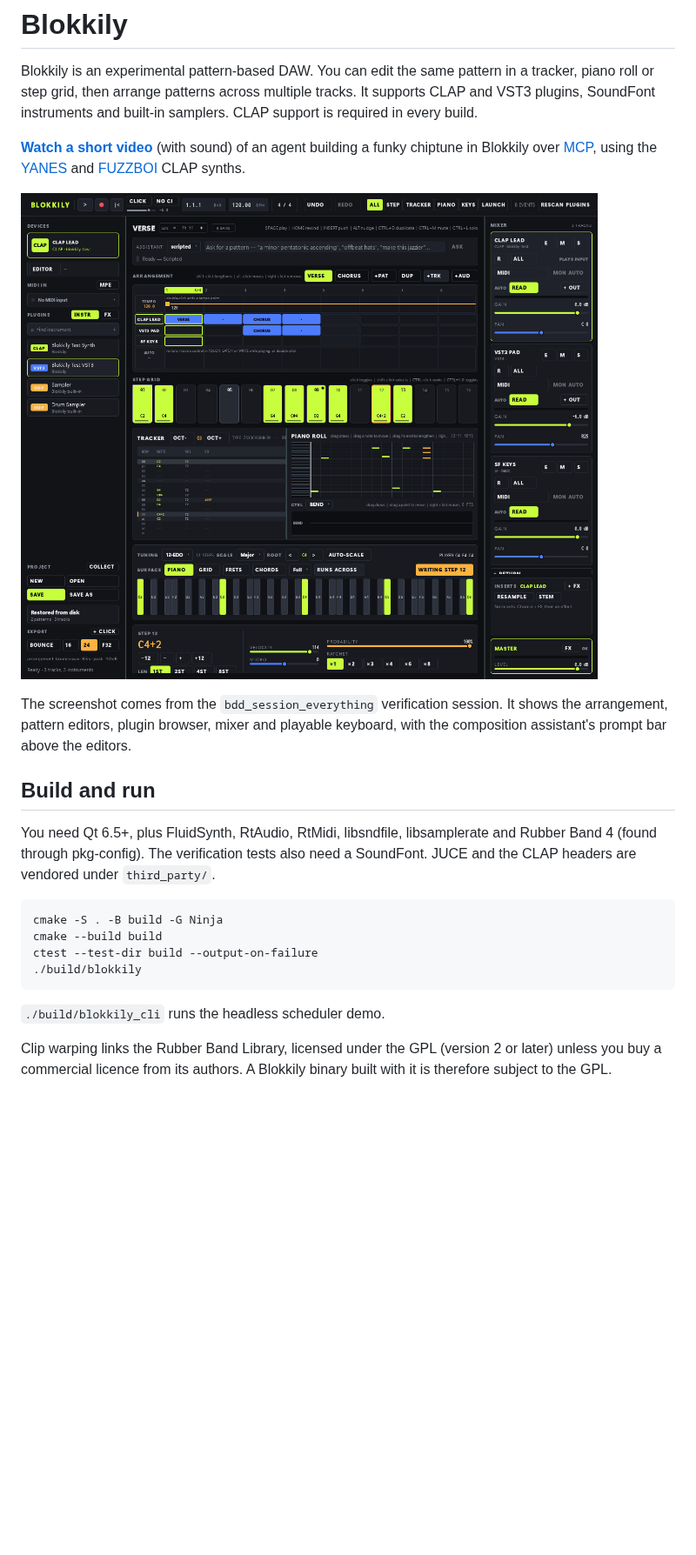
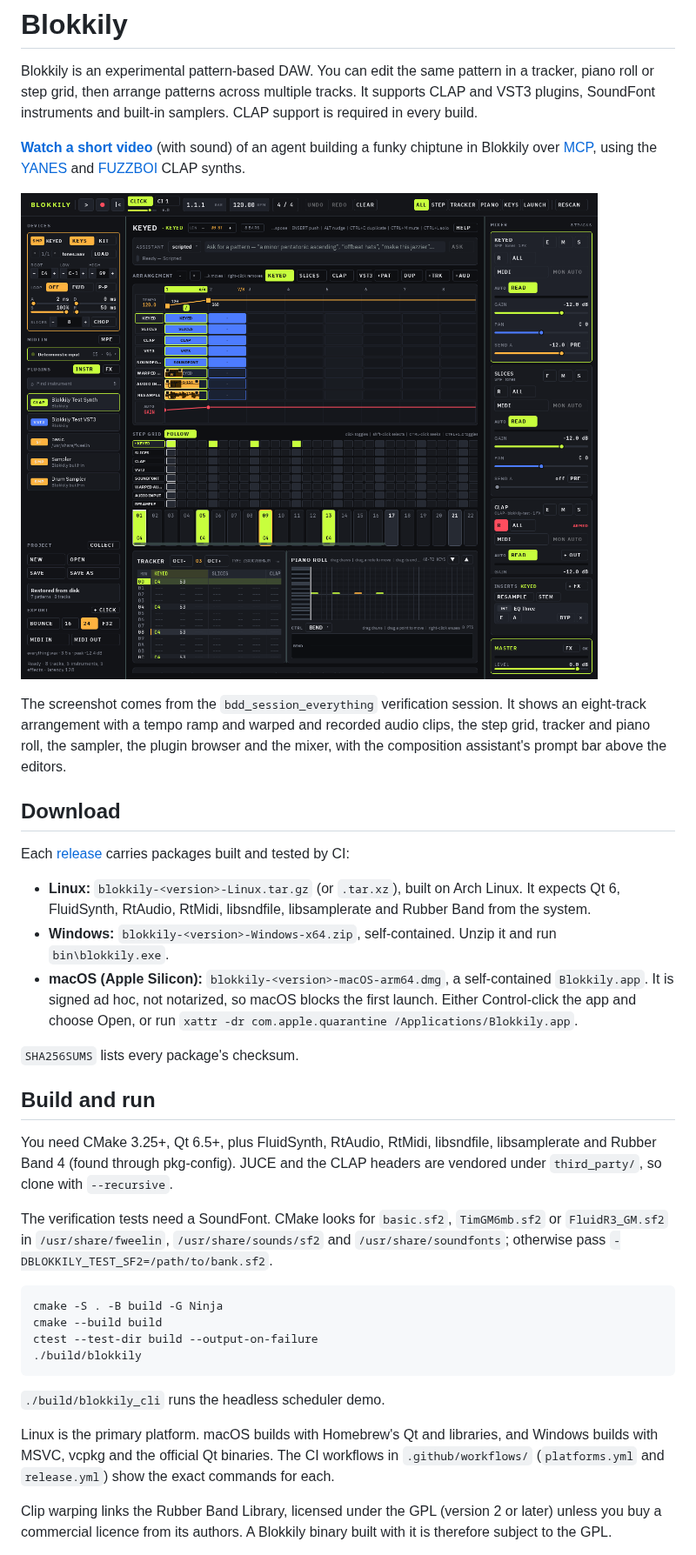
Before and after one commit to andrewfader/blokkily, a Markdown page: README.md, the part around one of its changes. Shown at 87% size. Drawn GitHub-style; pictures changed too: docs/images/blokkily-session.png; blank space fills up the shorter version.

````diff
--- a/README.md
+++ b/README.md
@@ -14,14 +14,37 @@ sound) of an agent building a funky chiptune in Blokkily over
 
 The screenshot comes from the `bdd_session_everything` verification session.
-It shows the arrangement, pattern editors, plugin browser, mixer and playable
-keyboard, with the composition assistant's prompt bar above the editors.
+It shows an eight-track arrangement with a tempo ramp and warped and recorded
+audio clips, the step grid, tracker and piano roll, the sampler, the plugin
+browser and the mixer, with the composition assistant's prompt bar above the
+editors.
+
+## Download
+
+Each [release](https://github.com/andrewfader/blokkily/releases/latest)
+carries packages built and tested by CI:
+
+- **Linux:** `blokkily-<version>-Linux.tar.gz` (or `.tar.xz`), built on Arch
+  Linux. It expects Qt 6, FluidSynth, RtAudio, RtMidi, libsndfile,
+  libsamplerate and Rubber Band from the system.
+- **Windows:** `blokkily-<version>-Windows-x64.zip`, self-contained. Unzip it
+  and run `bin\blokkily.exe`.
+- **macOS (Apple Silicon):** `blokkily-<version>-macOS-arm64.dmg`, a
+  self-contained `Blokkily.app`. It is signed ad hoc, not notarized, so macOS
+  blocks the first launch. Either Control-click the app and choose Open, or
+  run `xattr -dr com.apple.quarantine /Applications/Blokkily.app`.
+
+`SHA256SUMS` lists every package's checksum.
 
 ## Build and run
 
-You need Qt 6.5+, plus FluidSynth, RtAudio, RtMidi, libsndfile, libsamplerate and
-Rubber Band 4 (found through pkg-config). The verification tests also need a
-SoundFont. JUCE and the CLAP headers are vendored under
-`third_party/`.
+You need CMake 3.25+, Qt 6.5+, plus FluidSynth, RtAudio, RtMidi, libsndfile,
+libsamplerate and Rubber Band 4 (found through pkg-config). JUCE and the CLAP
+headers are vendored under `third_party/`, so clone with `--recursive`.
+
+The verification tests need a SoundFont. CMake looks for `basic.sf2`,
+`TimGM6mb.sf2` or `FluidR3_GM.sf2` in `/usr/share/fweelin`,
+`/usr/share/sounds/sf2` and `/usr/share/soundfonts`; otherwise pass
+`-DBLOKKILY_TEST_SF2=/path/to/bank.sf2`.
 
 ```sh
 cmake -S . -B build -G Ninja
@@ -31,6 +54,11 @@ ctest --test-dir build --output-on-failure
 ```
 
 `./build/blokkily_cli` runs the headless scheduler demo.
+
+Linux is the primary platform. macOS builds with Homebrew's Qt and libraries,
+and Windows builds with MSVC, vcpkg and the official Qt binaries. The CI
+workflows in `.github/workflows/` (`platforms.yml` and `release.yml`) show the
+exact commands for each.
 
 Clip warping links the Rubber Band Library, licensed under the GPL (version 2
 or later) unless you buy a commercial licence from its authors. A Blokkily
````
Also changed, not shown: other parts of README.md (+18 -10 lines), docs/limitations.md (+8 -2 lines), docs/usage.md (+9 -2 lines), 7 other files.
